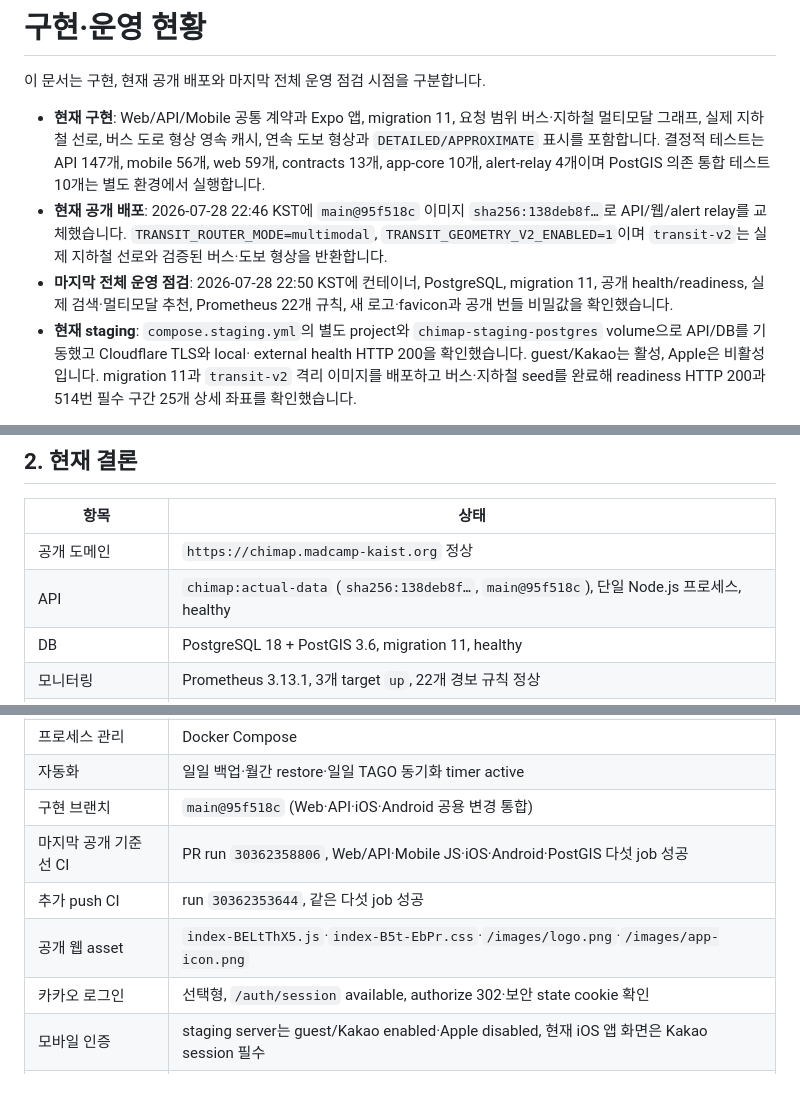
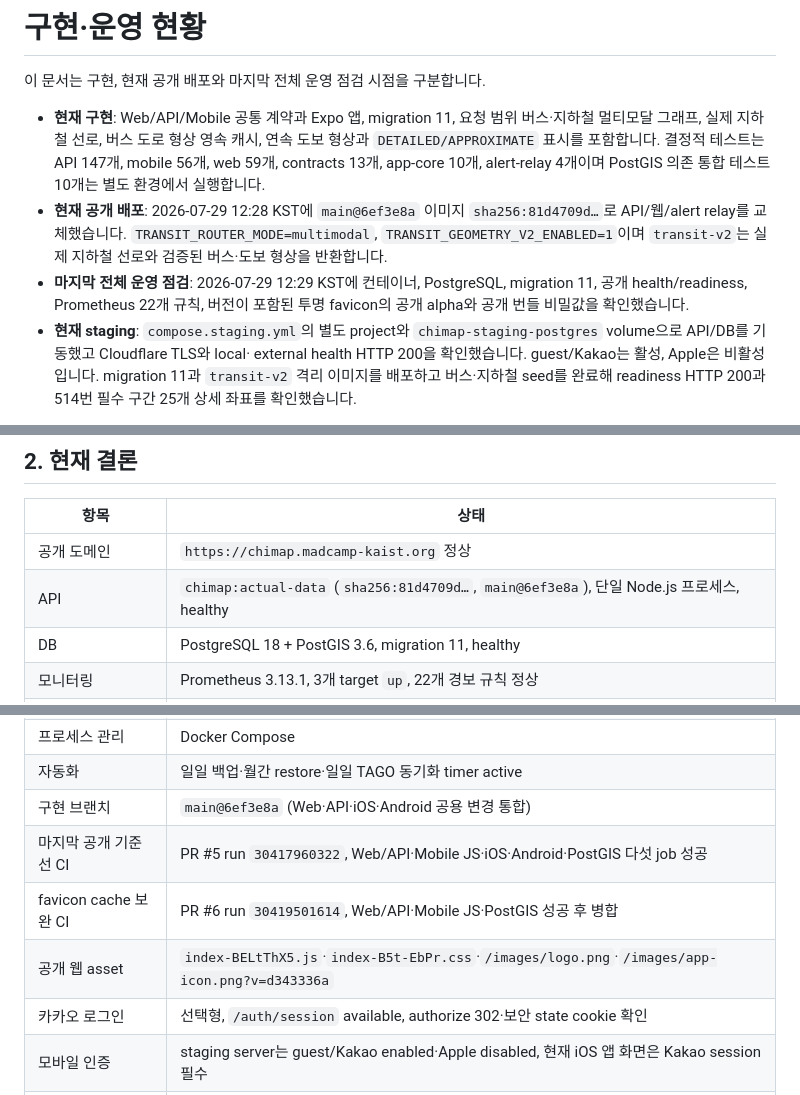
Before and after one commit to madcamp-official/chimap, a Markdown page: docs/current-state.md, 3 parts joined by grey strips. Rendered like a GitHub page.

```diff
--- a/docs/current-state.md
+++ b/docs/current-state.md
@@ -8,13 +8,13 @@
   API 147개, mobile 56개, web 59개, contracts 13개, app-core 10개,
   alert-relay 4개이며
   PostGIS 의존 통합 테스트 10개는 별도 환경에서 실행합니다.
-- **현재 공개 배포**: 2026-07-28 22:46 KST에 `main@95f518c` 이미지
-  `sha256:138deb8f…`로 API/웹/alert relay를 교체했습니다.
+- **현재 공개 배포**: 2026-07-29 12:28 KST에 `main@6ef3e8a` 이미지
+  `sha256:81d4709d…`로 API/웹/alert relay를 교체했습니다.
   `TRANSIT_ROUTER_MODE=multimodal`, `TRANSIT_GEOMETRY_V2_ENABLED=1`이며
   `transit-v2`는 실제 지하철 선로와 검증된 버스·도보 형상을 반환합니다.
-- **마지막 전체 운영 점검**: 2026-07-28 22:50 KST에 컨테이너, PostgreSQL,
-  migration 11, 공개 health/readiness, 실제 검색·멀티모달 추천, Prometheus 22개
-  규칙, 새 로고·favicon과 공개 번들 비밀값을 확인했습니다.
+- **마지막 전체 운영 점검**: 2026-07-29 12:29 KST에 컨테이너, PostgreSQL,
+  migration 11, 공개 health/readiness, Prometheus 22개 규칙, 버전이 포함된 투명
+  favicon의 공개 alpha와 공개 번들 비밀값을 확인했습니다.
 - **현재 staging**: `compose.staging.yml`의 별도 project와
   `chimap-staging-postgres` volume으로 API/DB를 기동했고 Cloudflare TLS와 local·
   external health HTTP 200을 확인했습니다. guest/Kakao는 활성, Apple은 비활성입니다.
@@ -119,7 +119,7 @@
 | 항목 | 상태 |
 | --- | --- |
 | 공개 도메인 | `https://chimap.madcamp-kaist.org` 정상 |
-| API | `chimap:actual-data` (`sha256:138deb8f…`, `main@95f518c`), 단일 Node.js 프로세스, healthy |
+| API | `chimap:actual-data` (`sha256:81d4709d…`, `main@6ef3e8a`), 단일 Node.js 프로세스, healthy |
 | DB | PostgreSQL 18 + PostGIS 3.6, migration 11, healthy |
 | 모니터링 | Prometheus 3.13.1, 3개 target `up`, 22개 경보 규칙 정상 |
 | 장애 알림 | Alertmanager 0.32.1 + relay healthy, `EXTERNAL_ALERTS_ENABLED=0`으로 외부 전달 명시적 비활성화 |
@@ -132,10 +132,10 @@
 | 서울 지하철 실시간 | 공식 HTTP endpoint 활성화, 도착·위치 API 정상, 추천은 실시간→TAGO 시간표→headway 순서 |
 | 프로세스 관리 | Docker Compose |
 | 자동화 | 일일 백업·월간 restore·일일 TAGO 동기화 timer active |
-| 구현 브랜치 | `main@95f518c` (Web·API·iOS·Android 공용 변경 통합) |
-| 마지막 공개 기준선 CI | PR run `30362358806`, Web/API·Mobile JS·iOS·Android·PostGIS 다섯 job 성공 |
-| 추가 push CI | run `30362353644`, 같은 다섯 job 성공 |
-| 공개 웹 asset | `index-BELtThX5.js`·`index-B5t-EbPr.css`·`/images/logo.png`·`/images/app-icon.png` |
+| 구현 브랜치 | `main@6ef3e8a` (Web·API·iOS·Android 공용 변경 통합) |
+| 마지막 공개 기준선 CI | PR #5 run `30417960322`, Web/API·Mobile JS·iOS·Android·PostGIS 다섯 job 성공 |
+| favicon cache 보완 CI | PR #6 run `30419501614`, Web/API·Mobile JS·PostGIS 성공 후 병합 |
+| 공개 웹 asset | `index-BELtThX5.js`·`index-B5t-EbPr.css`·`/images/logo.png`·`/images/app-icon.png?v=d343336a` |
 | 카카오 로그인 | 선택형, `/auth/session` available, authorize 302·보안 state cookie 확인 |
 | 모바일 인증 | staging server는 guest/Kakao enabled·Apple disabled, 현재 iOS 앱 화면은 Kakao session 필수 |
 | 기본 브랜치 | `main`에 Web/API foundation과 iOS staging 구현 통합 |
```
Also changed, not shown: README.md (+4 -4 lines), docs/deployment.md (+31 -3 lines).
